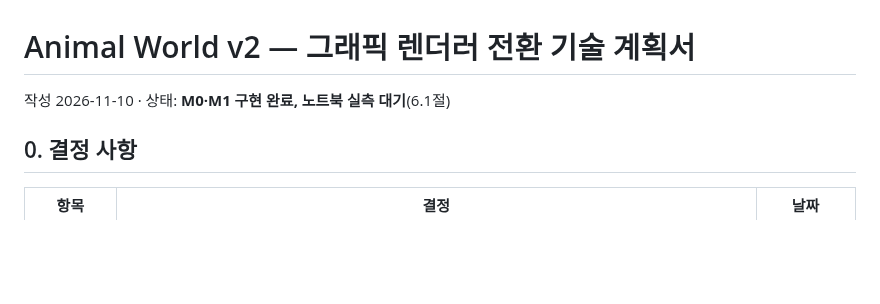
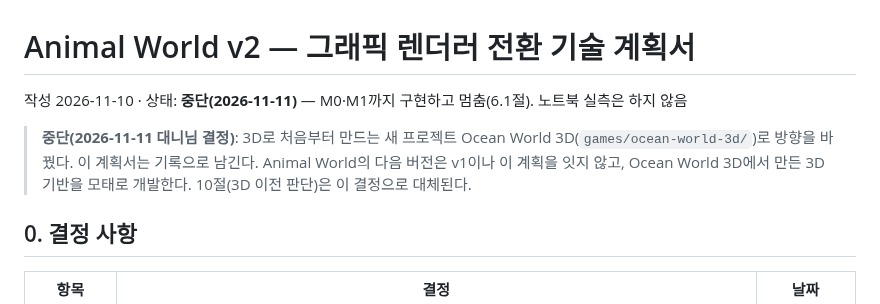
Before and after one commit to DannyGu0214/Danny-Game-Center, a Markdown page: games/animal-world-v2/PLAN.md, the part around the change. Drawn GitHub-style; blank space fills up the shorter version.

```diff
--- a/games/animal-world-v2/PLAN.md
+++ b/games/animal-world-v2/PLAN.md
@@ -1,6 +1,9 @@
 # Animal World v2 — 그래픽 렌더러 전환 기술 계획서
 
-작성 2026-11-10 · 상태: **M0·M1 구현 완료, 노트북 실측 대기**(6.1절)
+작성 2026-11-10 · 상태: **중단(2026-11-11)** — M0·M1까지 구현하고 멈춤(6.1절). 노트북 실측은 하지 않음
+
+> **중단(2026-11-11 대니님 결정)**: 3D로 처음부터 만드는 새 프로젝트 Ocean World 3D(`games/ocean-world-3d/`)로 방향을 바꿨다. 이 계획서는 기록으로 남긴다.
+> Animal World의 다음 버전은 v1이나 이 계획을 잇지 않고, Ocean World 3D에서 만든 3D 기반을 모태로 개발한다. 10절(3D 이전 판단)은 이 결정으로 대체된다.
 
 ## 0. 결정 사항
 
```
Also changed, not shown: games/animal-world-v2/README.md (+8 -4 lines).
